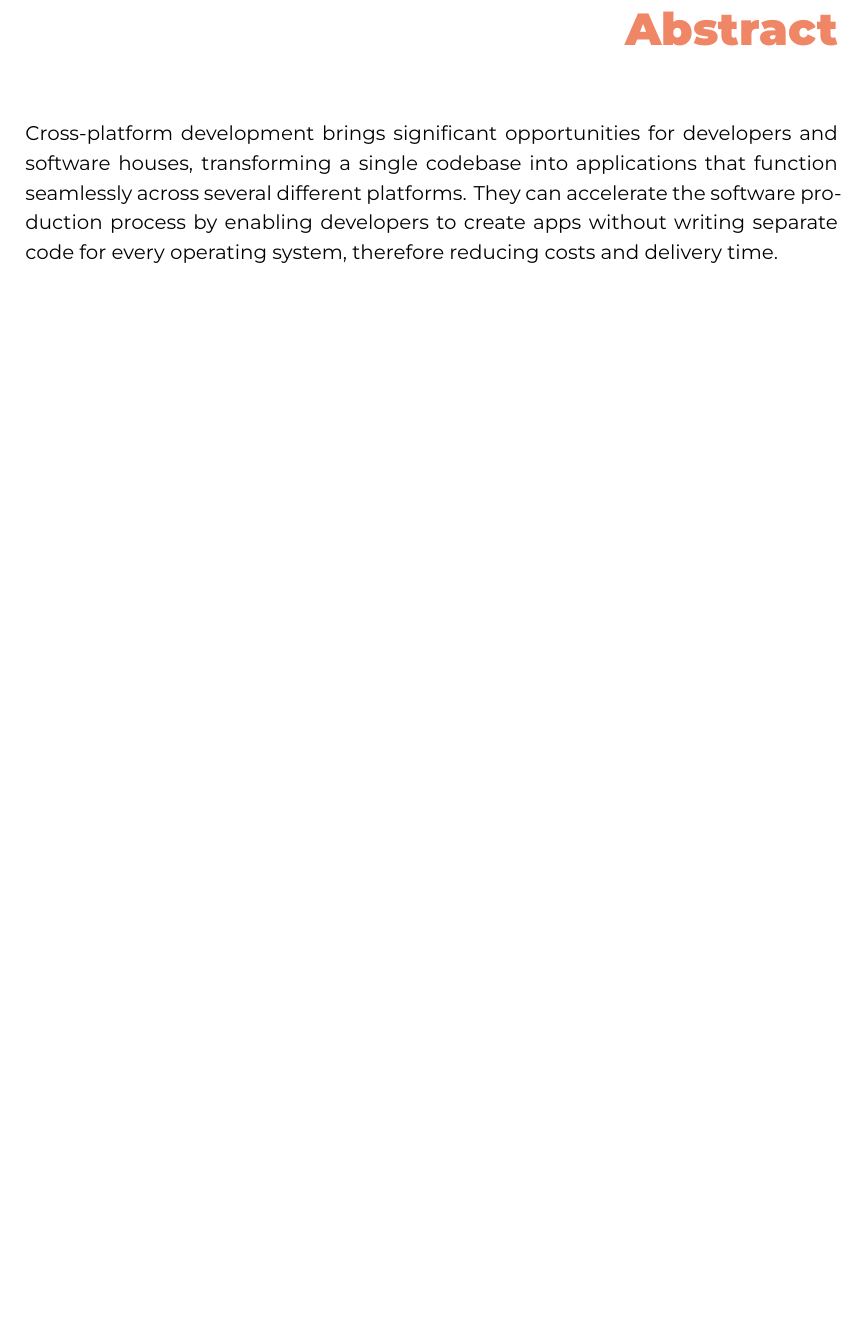
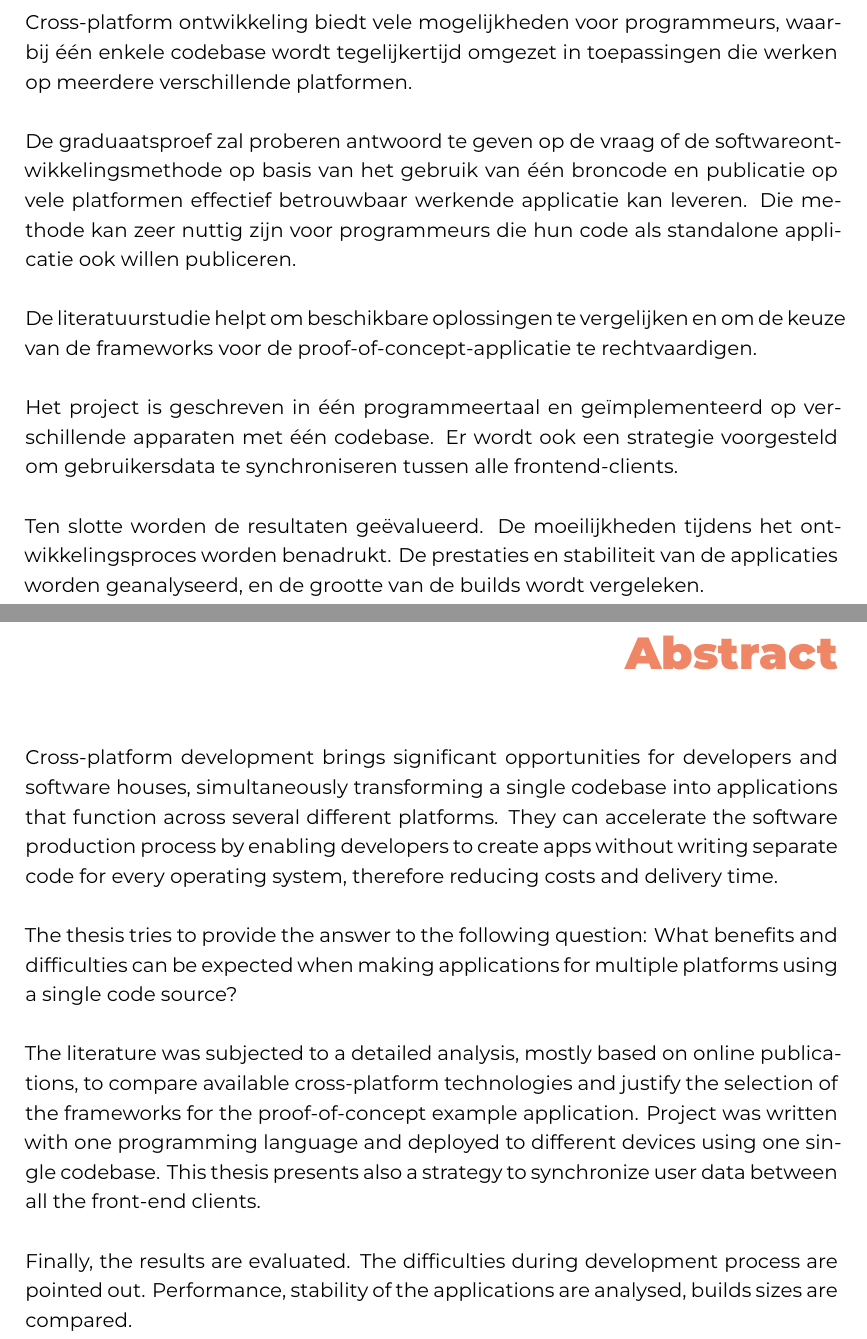
Before and after one commit to rafalhogent/latex-hogent-gradproef, a LaTeX thesis (gradproef/KowalskiRafalBP.tex, which reads gradproef/samenvatting.tex): part of page 7 of 55 before the commit and two parts of pages 6 and 7 of 55 after it, the two joined at a grey line, cut at the place of the change, the shorter picture padded with empty space. Compiled offline with XeLaTeX; a LaTeX package or settings file that is missing is left out.

Commit message:
update abstract

```diff
--- a/gradproef/samenvatting.tex
+++ b/gradproef/samenvatting.tex
@@ -25,6 +25,15 @@
 % - resultaten (beperk tot de belangrijkste, relevant voor de onderzoeksvraag)
 % - conclusies, aanbevelingen, beperkingen
 
+Cross-platform ontwikkeling biedt vele mogelijkheden voor programmeurs, waarbij één enkele codebase wordt tegelijkertijd omgezet in toepassingen die werken op meerdere verschillende platformen.\newline
+
+De graduaatsproef zal proberen antwoord te geven op de vraag of de softwareontwikkelingsmethode op basis van het gebruik van één broncode en publicatie op vele platformen effectief betrouwbaar werkende applicatie kan leveren. Die methode kan zeer nuttig zijn voor programmeurs die hun code als standalone applicatie ook willen publiceren.\newline
+
+De literatuurstudie helpt om beschikbare oplossingen te vergelijken en om de keuze van de frameworks voor de proof-of-concept-applicatie te rechtvaardigen. \newline
+
+Het project is geschreven in één programmeertaal en geïmplementeerd op verschillende apparaten met één codebase. Er wordt ook een strategie voorgesteld om gebruikersdata te synchroniseren tussen alle frontend-clients.\newline
+
+Ten slotte worden de resultaten geëvalueerd. De moeilijkheden tijdens het ontwikkelingsproces worden benadrukt. De prestaties en stabiliteit van de applicaties worden geanalyseerd, en de grootte van de builds wordt vergeleken.
 
 % LET OP! Een samenvatting is GEEN voorwoord!
 
@@ -45,4 +54,13 @@
 
 \chapter*{\IfLanguageName{dutch}{Samenvatting}{Abstract}}
 
-Cross-platform development brings significant opportunities for developers and software houses, transforming a single codebase into applications that function seamlessly across several different platforms. They can accelerate the software production process by enabling developers to create apps without writing separate code for every operating system, therefore reducing costs and delivery time.
+Cross-platform development brings significant opportunities for developers and software houses, simultaneously transforming a single codebase into applications that function across several different platforms. They can accelerate the software production process by enabling developers to create apps without writing separate code for every operating system, therefore reducing costs and delivery time.\newline
+
+
+The thesis tries to provide the answer to the following question: What benefits and difficulties can be expected when making applications for multiple platforms using a single code source?\newline
+
+
+The literature was subjected to a detailed analysis, mostly based on online publications, to compare available cross-platform technologies and justify the selection of the frameworks for the proof-of-concept example application. Project was written with one programming language and deployed to different devices using one single codebase. This thesis presents also a strategy to synchronize user data between all the front-end clients.\newline
+
+
+Finally, the results are evaluated. The difficulties during development process are pointed out. Performance, stability of the applications are analysed, builds sizes are compared.
```
